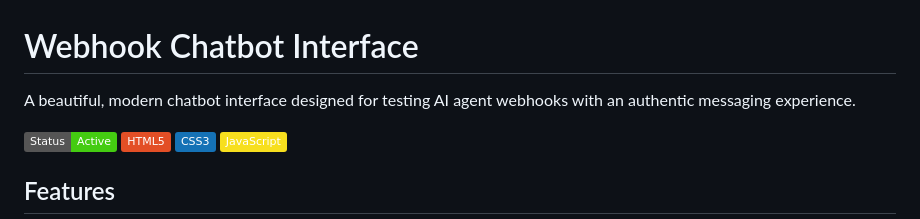
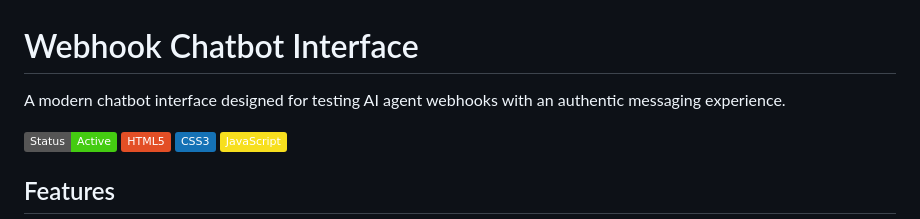
Before and after one commit to Praneel7015/webhook-chatbot-interface, a Markdown page: README.md, the part around the change. Rendered like a GitHub page; badges without logos.

```diff
--- a/README.md
+++ b/README.md
@@ -1,6 +1,6 @@
 # Webhook Chatbot Interface
 
-A beautiful, modern chatbot interface designed for testing AI agent webhooks with an authentic messaging experience.
+A modern chatbot interface designed for testing AI agent webhooks with an authentic messaging experience.
 
 ![Chatbot Interface](https://img.shields.io/badge/Status-Active-brightgreen) ![HTML5](https://img.shields.io/badge/HTML5-E34F26?logo=html5&logoColor=white) ![CSS3](https://img.shields.io/badge/CSS3-1572B6?logo=css3&logoColor=white) ![JavaScript](https://img.shields.io/badge/JavaScript-F7DF1E?logo=javascript&logoColor=black)
 
```
